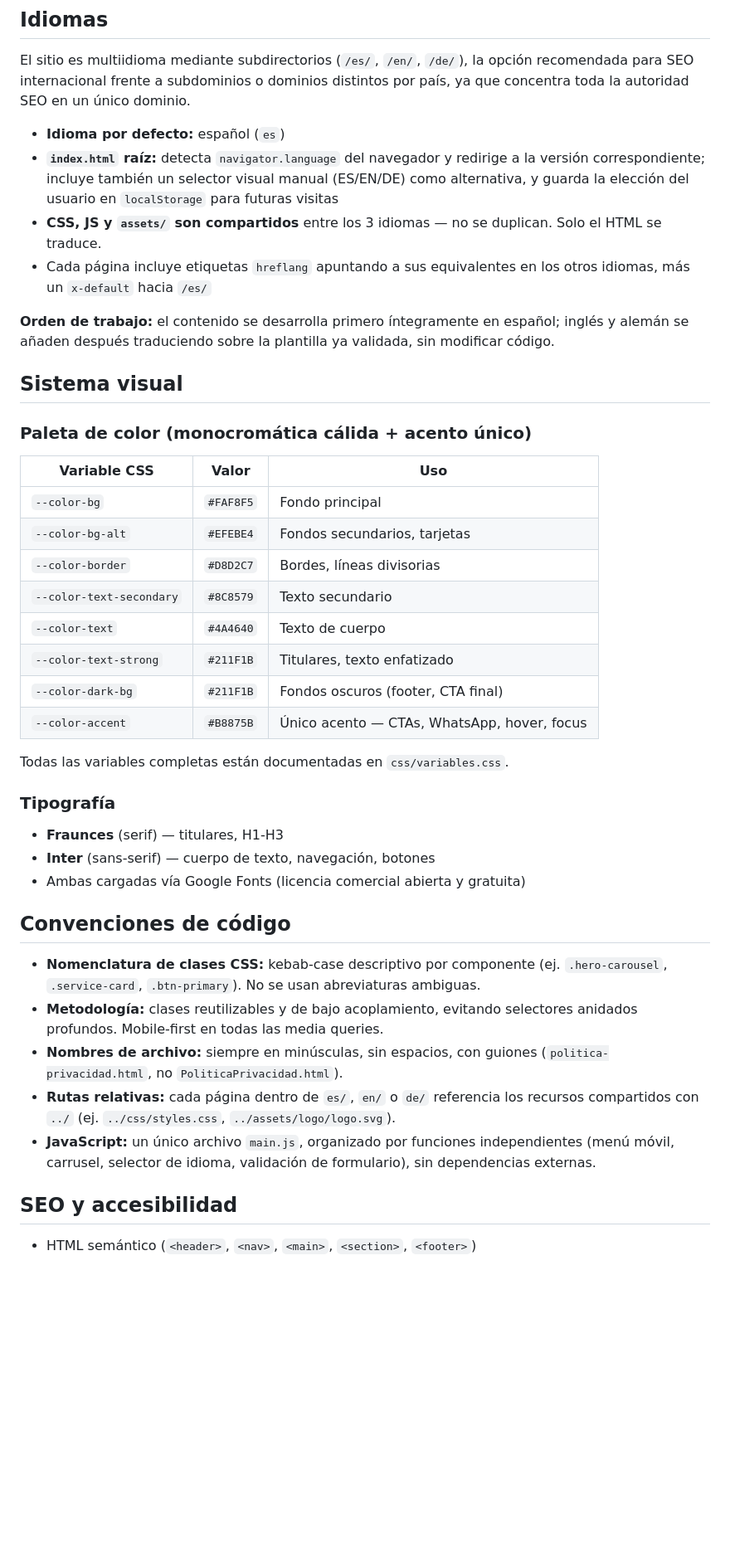
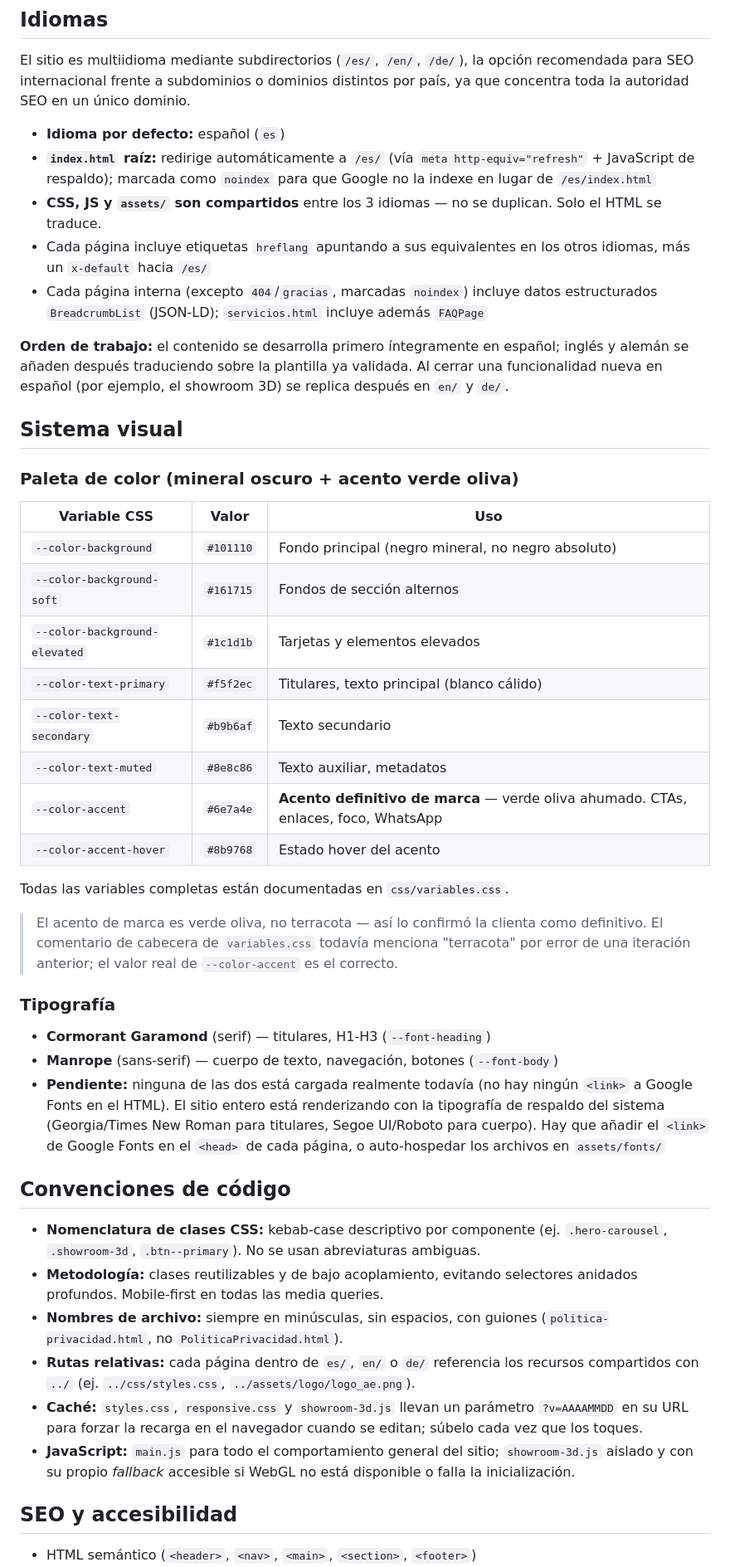
Before and after one commit to jroval/ae_property_management_-_consult, a Markdown page: README.md, the part around one of its changes. Shown at 83% size. Drawn GitHub-style; blank space fills up the shorter version.

```diff
--- a/README.md
+++ b/README.md
@@ -66,46 +84,59 @@ dominios distintos por país, ya que concentra toda la autoridad SEO en un
 único dominio.
 
 - **Idioma por defecto:** español (`es`)
-- **`index.html` raíz:** detecta `navigator.language` del navegador y
-  redirige a la versión correspondiente; incluye también un selector
-  visual manual (ES/EN/DE) como alternativa, y guarda la elección del
-  usuario en `localStorage` para futuras visitas
+- **`index.html` raíz:** redirige automáticamente a `/es/` (vía
+  `meta http-equiv="refresh"` + JavaScript de respaldo); marcada como
+  `noindex` para que Google no la indexe en lugar de `/es/index.html`
 - **CSS, JS y `assets/` son compartidos** entre los 3 idiomas — no se
   duplican. Solo el HTML se traduce.
 - Cada página incluye etiquetas `hreflang` apuntando a sus equivalentes
   en los otros idiomas, más un `x-default` hacia `/es/`
+- Cada página interna (excepto `404`/`gracias`, marcadas `noindex`)
+  incluye datos estructurados `BreadcrumbList` (JSON-LD); `servicios.html`
+  incluye además `FAQPage`
 
 **Orden de trabajo:** el contenido se desarrolla primero íntegramente en
 español; inglés y alemán se añaden después traduciendo sobre la
-plantilla ya validada, sin modificar código.
+plantilla ya validada. Al cerrar una funcionalidad nueva en español
+(por ejemplo, el showroom 3D) se replica después en `en/` y `de/`.
 
 ## Sistema visual
 
-### Paleta de color (monocromática cálida + acento único)
+### Paleta de color (mineral oscuro + acento verde oliva)
 
 | Variable CSS | Valor | Uso |
 |---|---|---|
-| `--color-bg` | `#FAF8F5` | Fondo principal |
-| `--color-bg-alt` | `#EFEBE4` | Fondos secundarios, tarjetas |
-| `--color-border` | `#D8D2C7` | Bordes, líneas divisorias |
-| `--color-text-secondary` | `#8C8579` | Texto secundario |
-| `--color-text` | `#4A4640` | Texto de cuerpo |
-| `--color-text-strong` | `#211F1B` | Titulares, texto enfatizado |
-| `--color-dark-bg` | `#211F1B` | Fondos oscuros (footer, CTA final) |
-| `--color-accent` | `#B8875B` | Único acento — CTAs, WhatsApp, hover, focus |
+| `--color-background` | `#101110` | Fondo principal (negro mineral, no negro absoluto) |
+| `--color-background-soft` | `#161715` | Fondos de sección alternos |
+| `--color-background-elevated` | `#1c1d1b` | Tarjetas y elementos elevados |
+| `--color-text-primary` | `#f5f2ec` | Titulares, texto principal (blanco cálido) |
+| `--color-text-secondary` | `#b9b6af` | Texto secundario |
+| `--color-text-muted` | `#8e8c86` | Texto auxiliar, metadatos |
+| `--color-accent` | `#6e7a4e` | **Acento definitivo de marca** — verde oliva ahumado. CTAs, enlaces, foco, WhatsApp |
+| `--color-accent-hover` | `#8b9768` | Estado hover del acento |
 
 Todas las variables completas están documentadas en `css/variables.css`.
 
+> El acento de marca es verde oliva, no terracota — así lo confirmó la
+> clienta como definitivo. El comentario de cabecera de `variables.css`
+> todavía menciona "terracota" por error de una iteración anterior; el
+> valor real de `--color-accent` es el correcto.
+
 ### Tipografía
 
-- **Fraunces** (serif) — titulares, H1-H3
-- **Inter** (sans-serif) — cuerpo de texto, navegación, botones
-- Ambas cargadas vía Google Fonts (licencia comercial abierta y gratuita)
+- **Cormorant Garamond** (serif) — titulares, H1-H3 (`--font-heading`)
+- **Manrope** (sans-serif) — cuerpo de texto, navegación, botones (`--font-body`)
+- **Pendiente:** ninguna de las dos está cargada realmente todavía (no
+  hay ningún `<link>` a Google Fonts en el HTML). El sitio entero está
+  renderizando con la tipografía de respaldo del sistema (Georgia/Times
+  New Roman para titulares, Segoe UI/Roboto para cuerpo). Hay que añadir
+  el `<link>` de Google Fonts en el `<head>` de cada página, o
+  auto-hospedar los archivos en `assets/fonts/`
 
 ## Convenciones de código
 
 - **Nomenclatura de clases CSS:** kebab-case descriptivo por componente
-  (ej. `.hero-carousel`, `.service-card`, `.btn-primary`). No se usan
+  (ej. `.hero-carousel`, `.showroom-3d`, `.btn--primary`). No se usan
   abreviaturas ambiguas.
 - **Metodología:** clases reutilizables y de bajo acoplamiento, evitando
   selectores anidados profundos. Mobile-first en todas las media queries.
@@ -113,10 +144,13 @@ Todas las variables completas están documentadas en `css/variables.css`.
   guiones (`politica-privacidad.html`, no `PoliticaPrivacidad.html`).
 - **Rutas relativas:** cada página dentro de `es/`, `en/` o `de/`
   referencia los recursos compartidos con `../` (ej. `../css/styles.css`,
-  `../assets/logo/logo.svg`).
-- **JavaScript:** un único archivo `main.js`, organizado por funciones
-  independientes (menú móvil, carrusel, selector de idioma, validación
-  de formulario), sin dependencias externas.
+  `../assets/logo/logo_ae.png`).
+- **Caché:** `styles.css`, `responsive.css` y `showroom-3d.js` llevan un
+  parámetro `?v=AAAAMMDD` en su URL para forzar la recarga en el
+  navegador cuando se editan; súbelo cada vez que los toques.
+- **JavaScript:** `main.js` para todo el comportamiento general del
+  sitio; `showroom-3d.js` aislado y con su propio *fallback* accesible
+  si WebGL no está disponible o falla la inicialización.
 
 ## SEO y accesibilidad
 
```
Also changed, not shown: other parts of README.md (+93 -50 lines).
